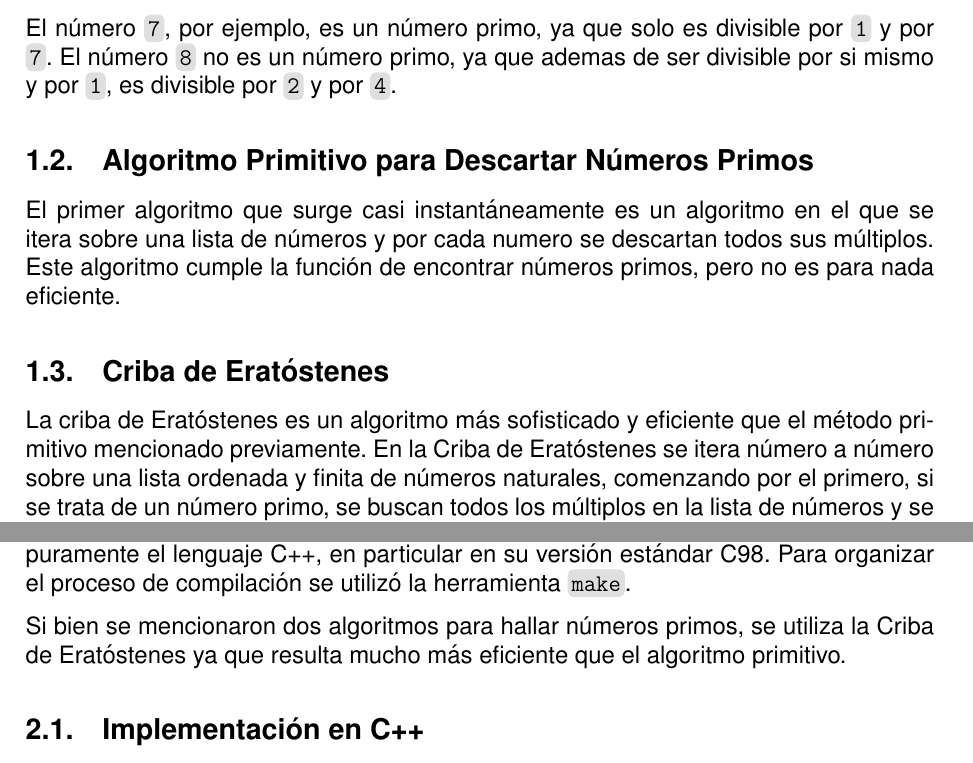
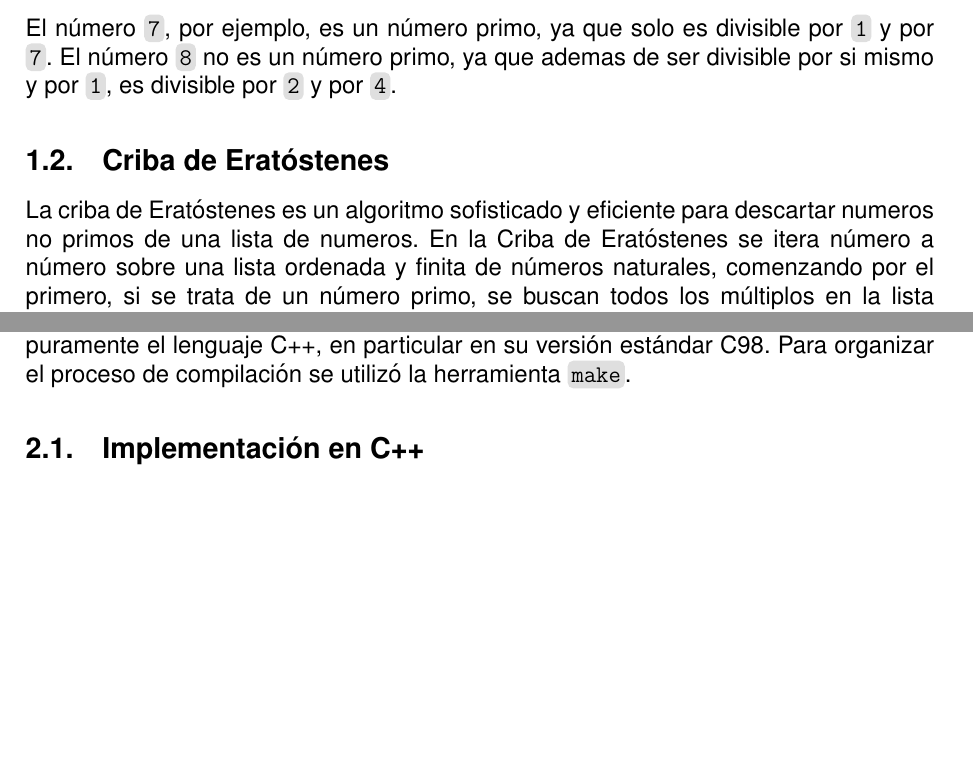
Before and after one commit to mjkloeckner/CB100, a LaTeX document (tps/1/informe/main.tex): two parts of pages 4 and 5 of 13 before the commit and two parts of pages 4 and 5 of 12 after it, joined at a grey line, cut so that both start at the same text, the shorter picture padded with empty space. Compiled offline with pdfLaTeX.

Commit message:
Remove "Algoritmo Primitivo"

```diff
--- a/tps/1/informe/main.tex
+++ b/tps/1/informe/main.tex
@@ -135,17 +135,17 @@ por \code{1} y por \code{7}. El número \code{8} no es un número primo, ya que
 ademas de ser divisible por si mismo y por \code{1}, es divisible por \code{2} y
 por \code{4}.
 
-\subsection{Algoritmo Primitivo para Descartar Números Primos}
-
-El primer algoritmo que surge casi instantáneamente es un algoritmo en el que se
-itera sobre una lista de números y por cada numero se descartan todos sus
-múltiplos. Este algoritmo cumple la función de encontrar números primos, pero no
-es para nada eficiente.
+% \subsection{Algoritmo Primitivo para Descartar Números Primos}
+%
+% El primer algoritmo que surge casi instantáneamente es un algoritmo en el que se
+% itera sobre una lista de números y por cada numero se descartan todos sus
+% múltiplos. Este algoritmo cumple la función de descartar números no primos, pero
+% no es para nada eficiente.
 
 \subsection{Criba de Eratóstenes}
 
-La criba de Eratóstenes es un algoritmo más sofisticado y eficiente que el
-método primitivo mencionado previamente. En la Criba de Eratóstenes se itera
+La criba de Eratóstenes es un algoritmo sofisticado y eficiente para descartar
+numeros no primos de una lista de numeros. En la Criba de Eratóstenes se itera
 número a número sobre una lista ordenada y finita de números naturales,
 comenzando por el primero, si se trata de un número primo, se buscan todos los
 múltiplos en la lista de números y se descartan, luego se avanza al siguiente
@@ -166,9 +166,9 @@ Para el desarrollo de la aplicación, como bien se mencionó en la introducción
 se utilizó puramente el lenguaje C++, en particular en su versión estándar C98.
 Para organizar el proceso de compilación se utilizó la herramienta \code{make}.
 
-Si bien se mencionaron dos algoritmos para hallar números primos, se utiliza
-la Criba de Eratóstenes ya que resulta mucho más eficiente que el algoritmo
-primitivo.
+% Si bien se mencionaron dos algoritmos para hallar números primos, se utiliza
+% la Criba de Eratóstenes ya que resulta mucho más eficiente que el algoritmo
+% primitivo.
 
 \subsection{Implementación en C++}
 
```
